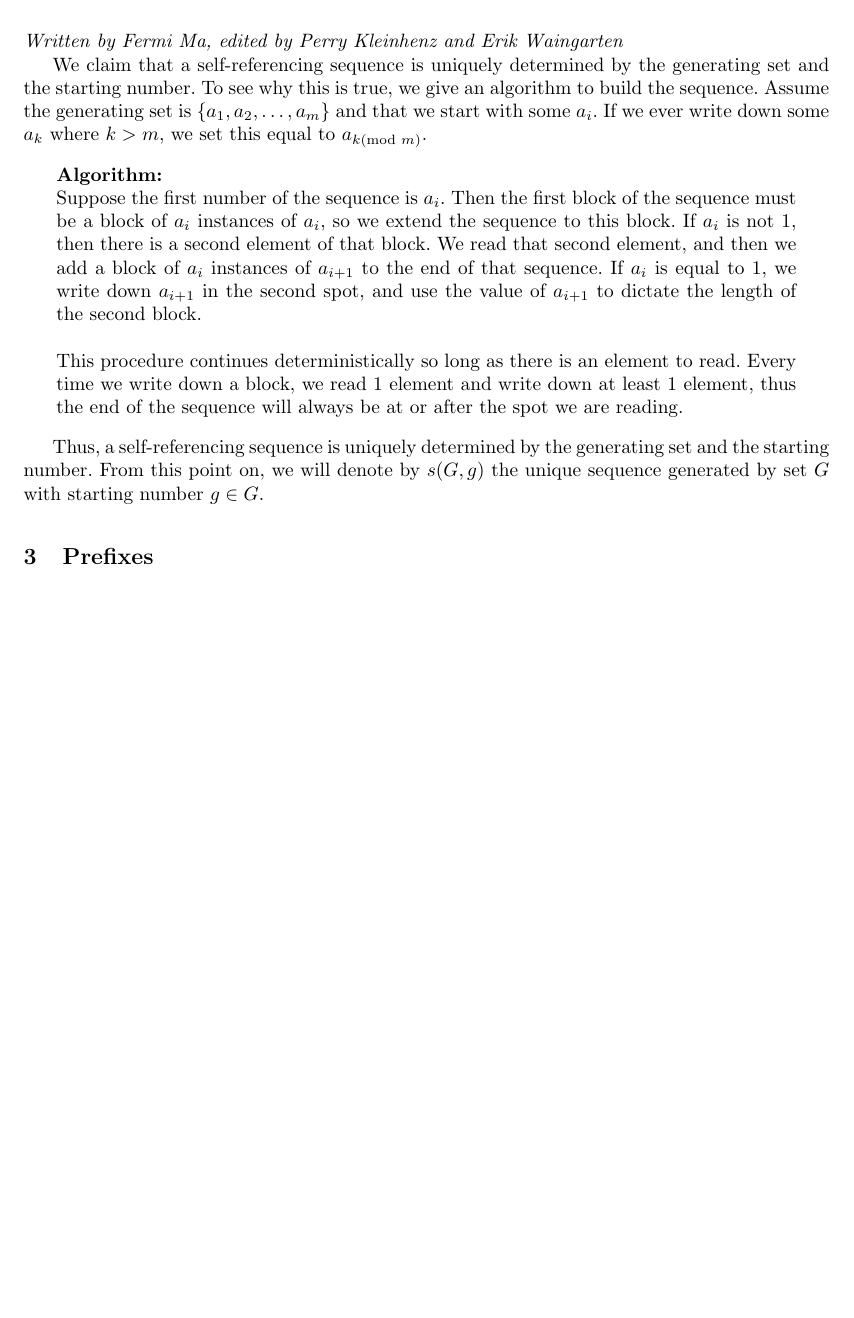
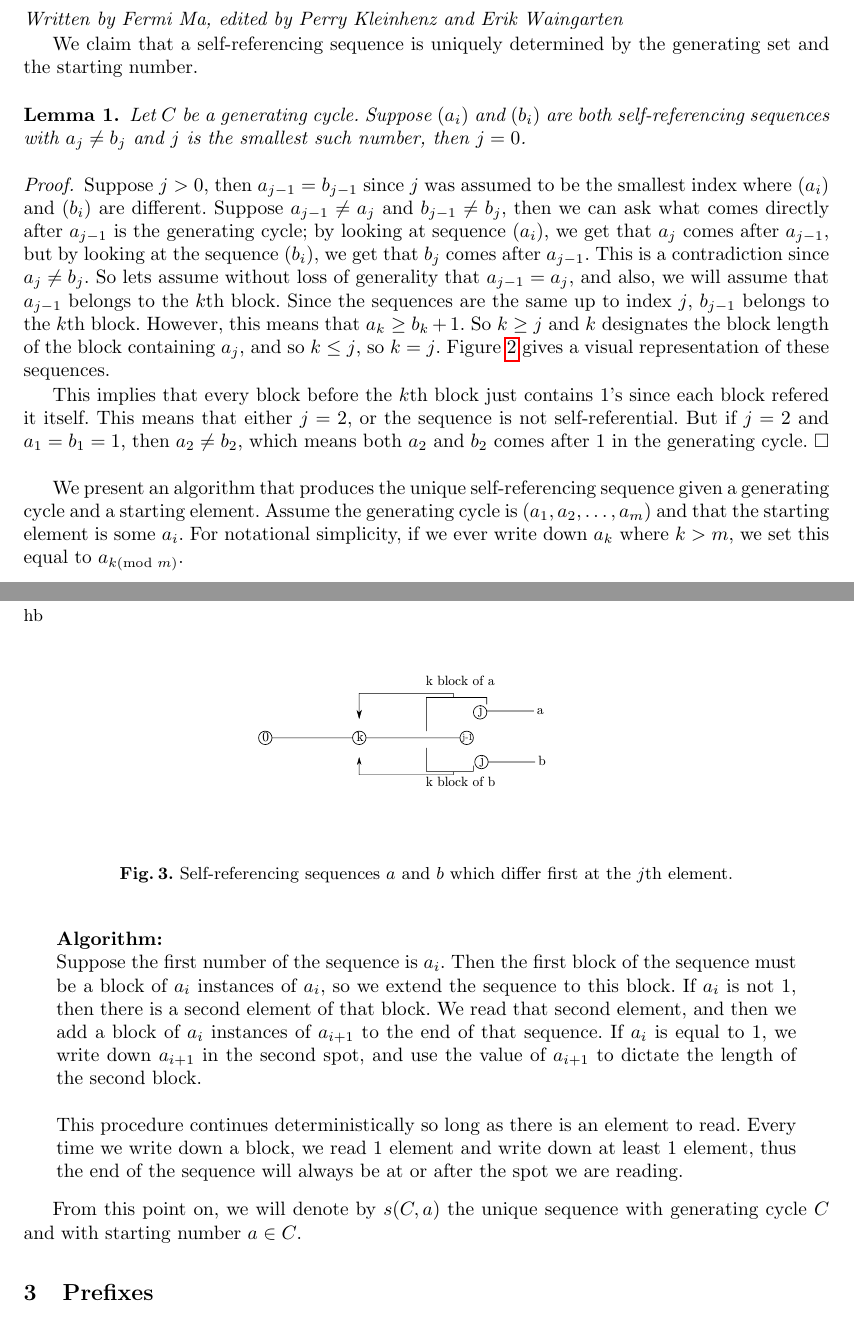
Before and after one commit to pkleinhe/18.821-Sequences, a LaTeX paper (draft.tex): part of page 2 of 11 before the commit and two parts of pages 2 and 3 of 12 after it, the two joined at a grey line, cut so that both start at the same text, the shorter picture padded with empty space. Compiled offline with pdfLaTeX.

Commit message:
edited up to prefixes, added a lemma showing sequences are unique

```diff
--- a/draft.tex
+++ b/draft.tex
@@ -111,7 +111,28 @@ In Section~\ref{iterativeprocess}, we take a different approach to analyzing the
 
 \emph{Written by Fermi Ma, edited by Perry Kleinhenz and Erik Waingarten}
 
-We claim that a self-referencing sequence is uniquely determined by the generating set and the starting number. To see why this is true, we give an algorithm to build the sequence. Assume the generating set is $\{a_1,a_2,\dots,a_m\}$ and that we start with some $a_i$. If we ever write down some $a_k$ where $k > m$, we set this equal to $a_{k (\text{mod } m)}$.
+We claim that a self-referencing sequence is uniquely determined by the generating set and the starting number.
+
+\begin{lemma}
+Let $C$ be a generating cycle. Suppose $(a_i)$ and $(b_i)$ are both self-referencing sequences with $a_j \neq b_j$ and $j$ is the smallest such number, then $j = 0$.
+\end{lemma}
+
+\begin{proof}
+Suppose $j > 0$, then $a_{j-1} = b_{j-1}$ since $j$ was assumed to be the smallest index where $(a_i)$ and $(b_i)$ are different. Suppose $a_{j-1} \neq a_j$ and $b_{j-1} \neq b_j$, then we can ask what comes directly after $a_{j-1}$ is the generating cycle; by looking at sequence $(a_i)$, we get that $a_j$ comes after $a_{j-1}$, but by looking at the sequence $(b_i)$, we get that $b_j$ comes after $a_{j-1}$. This is a contradiction since $a_j \neq b_j$. So lets assume without loss of generality that $a_{j-1} = a_j$, and also, we will assume that $a_{j-1}$ belongs to the $k$th block. Since the sequences are the same up to index $j$, $b_{j-1}$ belongs to the $k$th block. However, this means that $a_k \geq b_k + 1$. So $k \geq j$ and $k$ designates the block length of the block containing $a_j$, and so $k\leq j$, so $k=j$. Figure~\ref{fig:unequalsequences} gives a visual representation of these sequences.
+
+\begin{figure}{hb}
+\label{fig:unequalsequences}
+\center
+\includegraphics[width=0.5\linewidth]{lemma1.pdf}
+\caption{Self-referencing sequences $a$ and $b$ which differ first at the $j$th element.}
+\end{figure}
+
+This implies that every block before the $k$th block just contains 1's since each block refered it itself. This means that either $j = 2$, or the sequence is not self-referential. But if $j=2$ and $a_1 = b_1 = 1$, then $a_2 \neq b_2$, which means both $a_2$ and $b_2$ comes after $1$ in the generating cycle.
+\end{proof}
+
+
+
+We present an algorithm that produces the unique self-referencing sequence given a generating cycle and a starting element. Assume the generating cycle is $(a_1,a_2,\dots,a_m)$ and that the starting element is some $a_i$. For notational simplicity, if we ever write down $a_k$ where $k > m$, we set this equal to $a_{k (\text{mod } m)}$.
 \begin{quote}
 \textbf{Algorithm:}\\
 Suppose the first number of the sequence is $a_i$. Then the first block of the sequence must be a block of $a_i$ instances of $a_i$, so we extend the sequence to this block. If $a_i$ is not 1, then there is a second element of that block. We read that second element, and then we add a block of $a_i$ instances of $a_{i+1}$ to the end of that sequence. If $a_i$ is equal to 1, we write down $a_{i+1}$ in the second spot, and use the value of $a_{i+1}$ to dictate the length of the second block.\\
@@ -119,7 +140,7 @@ Suppose the first number of the sequence is $a_i$. Then the first block of the s
 This procedure continues deterministically so long as there is an element to read. Every time we write down a block, we read 1 element and write down at least 1 element, thus the end of the sequence will always be at or after the spot we are reading.
 \end{quote}
 
-Thus, a self-referencing sequence is uniquely determined by the generating set and the starting number. From this point on, we will denote by $s(G,g)$ the unique sequence generated by set $G$ with starting number $g \in G$.
+From this point on, we will denote by $s(C,a)$ the unique sequence with generating cycle $C$ and with starting number $a \in C$.
 
 \section{Prefixes}
 \label{prefixes}
```
Also changed, not shown: draft.pdf, lemma1.pdf (added), lemma1.svg (added), 2 other files.
